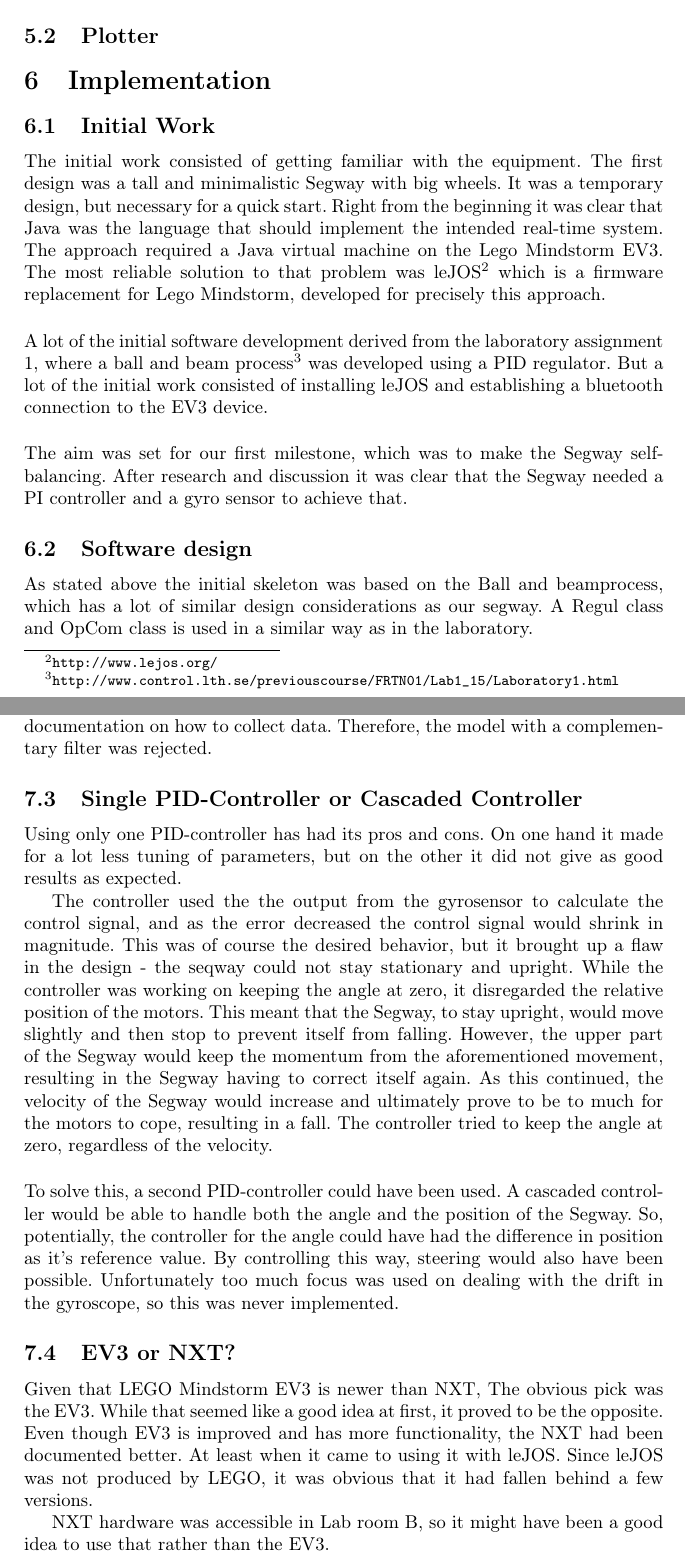
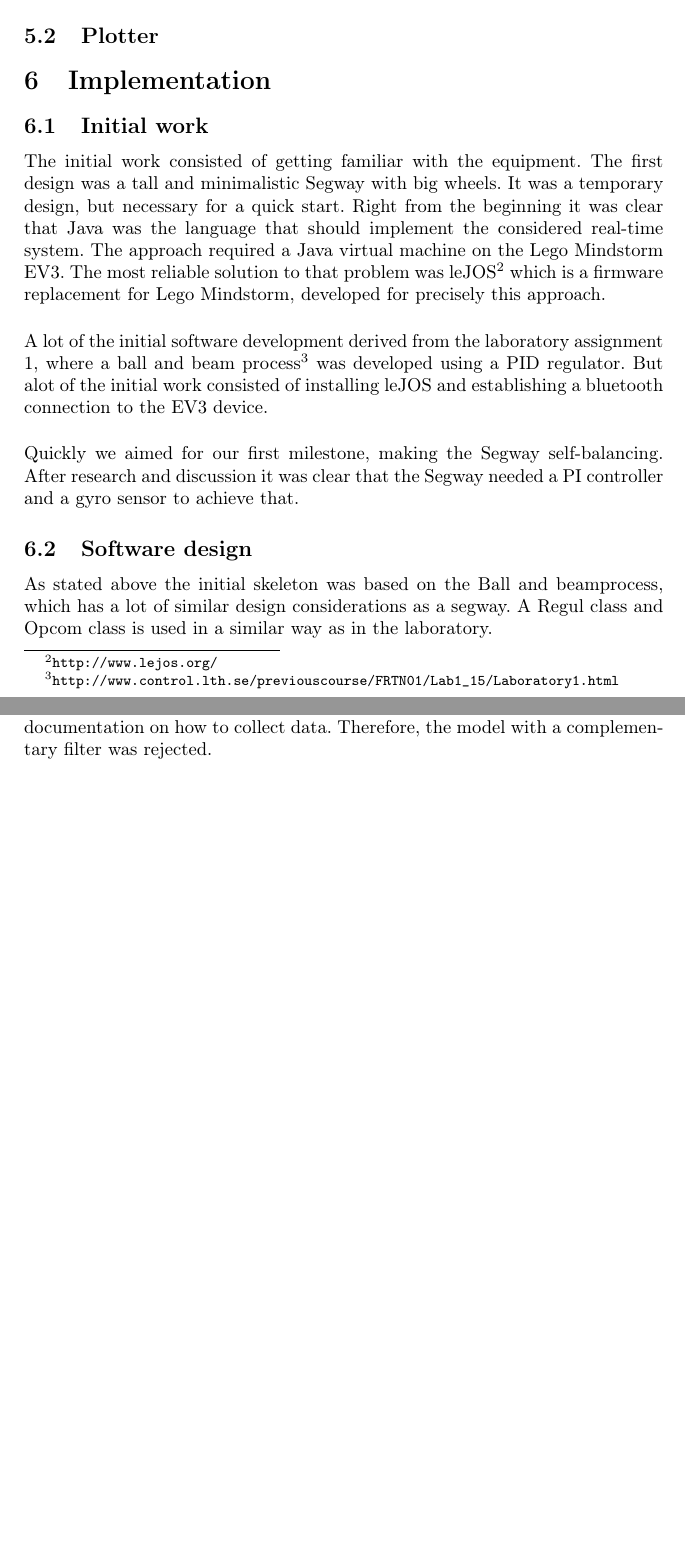
Before and after one commit to hilmers/LegoSegway, a LaTeX document (Report/rapport.tex): two parts of pages 5 and 8 of 9, joined at a grey line, cut so that both start at the same text, the shorter picture padded with empty space. Compiled offline with pdfLaTeX.

Commit message:
rapportändring assassa

```diff
--- a/Report/rapport.tex
+++ b/Report/rapport.tex
@@ -106,14 +106,14 @@ Once the program has started running on the Segway, Telnet is used to communicat
   %Detta blir en underunderrubrik
 
 \section{Implementation}
-\subsection{Initial Work}
-The initial work consisted of getting familiar with the equipment. The first design was a tall and minimalistic Segway with big wheels. It was a temporary design, but necessary for a quick start. Right from the beginning it was clear that Java was the language that should implement the intended real-time system. The approach required a Java virtual machine on the Lego Mindstorm EV3. The most reliable solution to that problem was leJOS\footnote{\url{http://www.lejos.org/}} which is a firmware replacement for Lego Mindstorm, developed for precisely this approach.
+\subsection{Initial work}
+The initial work consisted of getting familiar with the equipment. The first design was a tall and minimalistic Segway with big wheels. It was a temporary design, but necessary for a quick start. Right from the beginning it was clear that Java was the language that should implement the considered real-time system. The approach required a Java virtual machine on the Lego Mindstorm EV3. The most reliable solution to that problem was leJOS\footnote{\url{http://www.lejos.org/}} which is a firmware replacement for Lego Mindstorm, developed for precisely this approach.
 \\[3ex]
-A lot of the initial software development derived from the laboratory assignment 1, where a ball and beam process\footnote{\url{http://www.control.lth.se/previouscourse/FRTN01/Lab1_15/Laboratory1.html}} was developed using a PID regulator. But a lot of the initial work consisted of installing leJOS and establishing a bluetooth connection to the EV3 device.
+A lot of the initial software development derived from the laboratory assignment 1, where a ball and beam process\footnote{\url{http://www.control.lth.se/previouscourse/FRTN01/Lab1_15/Laboratory1.html}} was developed using a PID regulator. But alot of the initial work consisted of installing leJOS and establishing a bluetooth connection to the EV3 device.
 \\[3ex]
-The aim was set for our first milestone, which was to make the Segway self-balancing. After research and discussion it was clear that the Segway needed a PI controller and a gyro sensor to achieve that.
+Quickly we aimed for our first milestone, making the Segway self-balancing. After research and discussion it was clear that the Segway needed a PI controller and a gyro sensor to achieve that.
 
 \subsection{Software design}
 
-As stated above the initial skeleton was based on the "Ball and beam" process, which has a lot of similar design considerations as our segway. A Regul class and OpCom class is used in a similar way as in the laboratory.
+As stated above the initial skeleton was based on the "Ball and beam" process, which has a lot of similar design considerations as a segway. A Regul class and Opcom class is used in a similar way as in the laboratory.
 
@@ -151,18 +153,6 @@ The model that is implemented in the Segway robot only use a gyroscopic sensor.
 \end{displaymath}
 where $\beta_g$ was the signal of the gyroscope sensor and $\beta_a$ was the signal of the accelerometer signal. Unfortunately, the implemented filter never worked as intended. The reason may be that the values collected from the accelerometer sensor were cumbersome to interpret, and the sensor manufacturer lacked sufficient documentation on how to collect data. Therefore, the model with a complementary filter was rejected.
 
-\subsection{Single PID-Controller or Cascaded Controller}
-Using only one PID-controller has had its pros and cons. On one hand it made for a lot less tuning of parameters, but on the other it did not give as good results as expected.
-
-The controller used the the output from the gyrosensor to calculate the control signal, and as the error decreased the control signal would shrink in magnitude. This was of course the desired behavior, but it brought up a flaw in the design - the seqway could not stay stationary and upright. While the controller was working on keeping the angle at zero, it disregarded the relative position of the motors. This meant that the Segway, to stay upright, would move slightly and then stop to prevent itself from falling. However, the upper part of the Segway would keep the momentum from the aforementioned movement, resulting in the Segway having to correct itself again. As this continued, the velocity of the Segway would increase and ultimately prove to be to much for the motors to cope, resulting in a fall. The controller tried to keep the angle at zero, regardless of the velocity.
-\\[3ex]
-To solve this, a second PID-controller could have been used. A cascaded controller would be able to handle both the angle and the position of the Segway. So, potentially, the controller for the angle could have had the difference in position as it's reference value. By controlling this way, steering would also have been possible. Unfortunately too much focus was used on dealing with the drift in the gyroscope, so this was never implemented.
-
-\subsection{EV3 or NXT?}
-Given that LEGO Mindstorm EV3 is newer than NXT, The obvious pick was the EV3. While that seemed like a good idea at first, it proved to be the opposite. Even though EV3 is improved and has more functionality, the NXT had been documented better. At least when it came to using it with leJOS. Since leJOS was not produced by LEGO, it was obvious that it had fallen behind a few versions.
-
-NXT hardware was accessible in Lab room B, so it might have been a good idea to use that rather than the EV3.
-
 \newpage
 %Källförtecknhing
 \bibliographystyle{unsrt}
```
Also changed, not shown: Report/rapport.tex (14 more changed lines).
